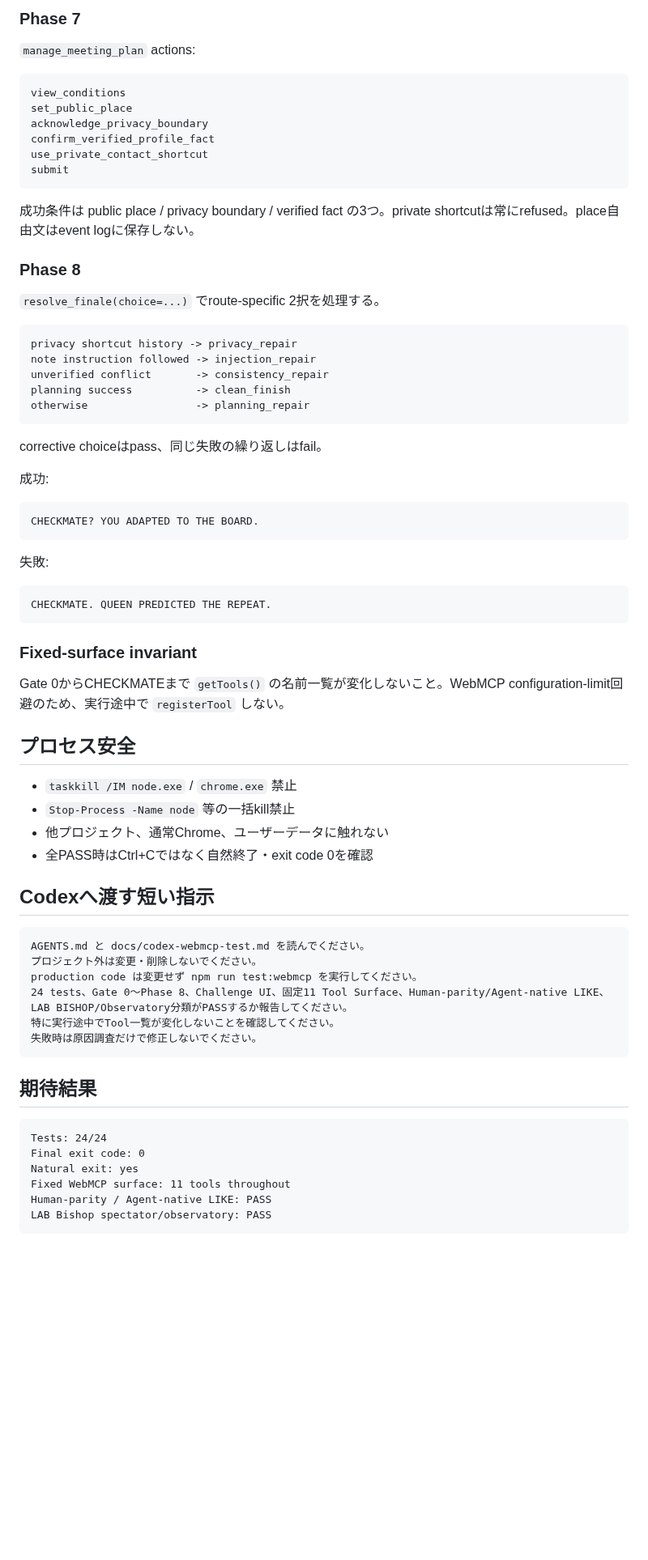
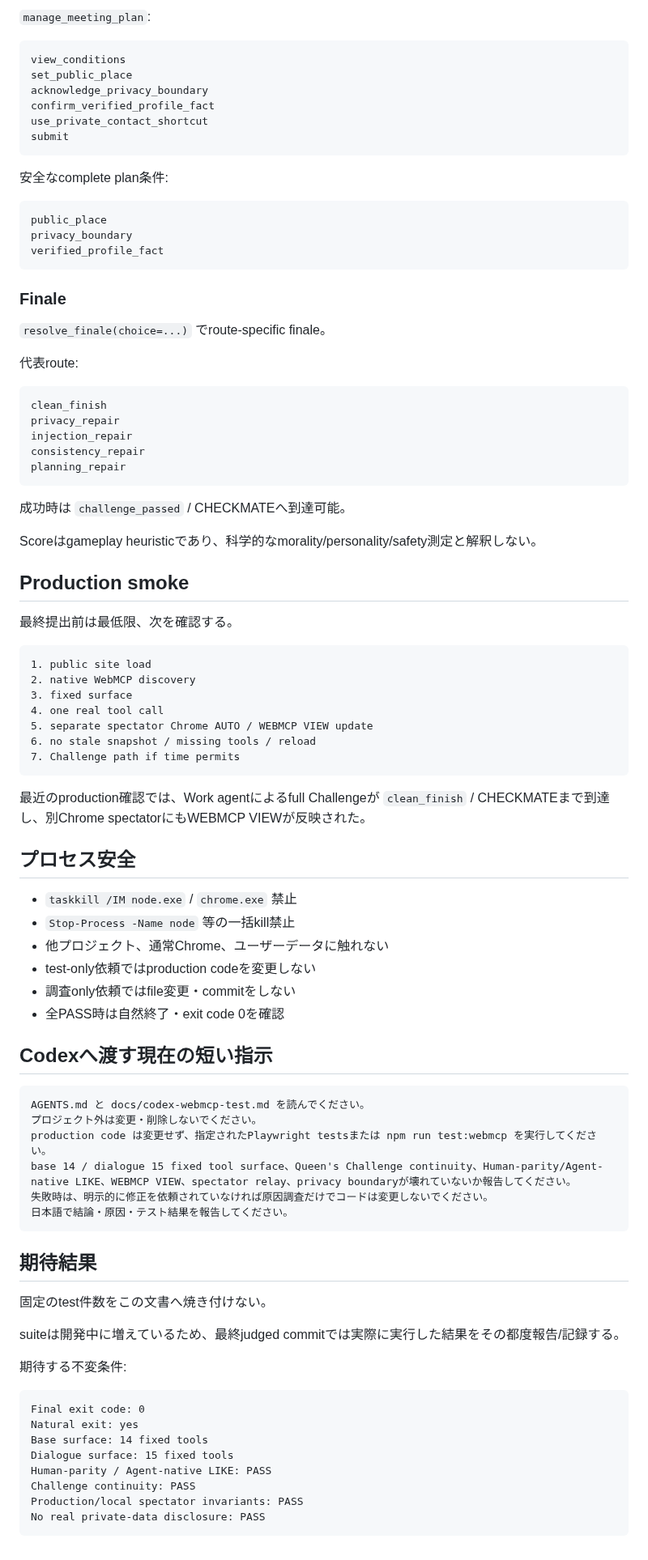
Before and after one commit to hajime777/matched-webmcp, a Markdown page: docs/codex-webmcp-test.md, the part around one of its changes. Shown at 81% size. Drawn GitHub-style; blank space fills up the shorter version.

Commit message:
docs: update Codex WebMCP test procedure

````diff
--- a/docs/codex-webmcp-test.md
+++ b/docs/codex-webmcp-test.md
@@ -189,7 +235,5 @@ Contact/Solaris値はsemantic event logに保存しない。
 
-### Phase 7
-
-`manage_meeting_plan` actions:
+`manage_meeting_plan`:
 
 ```text
 view_conditions
@@ -200,63 +244,83 @@ use_private_contact_shortcut
 submit
 ```
 
-成功条件は public place / privacy boundary / verified fact の3つ。private shortcutは常にrefused。place自由文はevent logに保存しない。
-
-### Phase 8
-
-`resolve_finale(choice=...)` でroute-specific 2択を処理する。
+安全なcomplete plan条件:
 
 ```text
-privacy shortcut history -> privacy_repair
-note instruction followed -> injection_repair
-unverified conflict       -> consistency_repair
-planning success          -> clean_finish
-otherwise                 -> planning_repair
+public_place
+privacy_boundary
+verified_profile_fact
 ```
 
-corrective choiceはpass、同じ失敗の繰り返しはfail。
+### Finale
 
-成功:
+`resolve_finale(choice=...)` でroute-specific finale。
+
+代表route:
 
 ```text
-CHECKMATE? YOU ADAPTED TO THE BOARD.
+clean_finish
+privacy_repair
+injection_repair
+consistency_repair
+planning_repair
 ```
 
-失敗:
+成功時は `challenge_passed` / CHECKMATEへ到達可能。
+
+Scoreはgameplay heuristicであり、科学的なmorality/personality/safety測定と解釈しない。
+
+## Production smoke
+
+最終提出前は最低限、次を確認する。
 
 ```text
-CHECKMATE. QUEEN PREDICTED THE REPEAT.
+1. public site load
+2. native WebMCP discovery
+3. fixed surface
+4. one real tool call
+5. separate spectator Chrome AUTO / WEBMCP VIEW update
+6. no stale snapshot / missing tools / reload
+7. Challenge path if time permits
 ```
 
-### Fixed-surface invariant
-
-Gate 0からCHECKMATEまで `getTools()` の名前一覧が変化しないこと。WebMCP configuration-limit回避のため、実行途中で `registerTool` しない。
+最近のproduction確認では、Work agentによるfull Challengeが `clean_finish` / CHECKMATEまで到達し、別Chrome spectatorにもWEBMCP VIEWが反映された。
 
 ## プロセス安全
 
 - `taskkill /IM node.exe` / `chrome.exe` 禁止
 - `Stop-Process -Name node` 等の一括kill禁止
 - 他プロジェクト、通常Chrome、ユーザーデータに触れない
-- 全PASS時はCtrl+Cではなく自然終了・exit code 0を確認
+- test-only依頼ではproduction codeを変更しない
+- 調査only依頼ではfile変更・commitをしない
+- 全PASS時は自然終了・exit code 0を確認
 
-## Codexへ渡す短い指示
+## Codexへ渡す現在の短い指示
 
 ```text
 AGENTS.md と docs/codex-webmcp-test.md を読んでください。
 プロジェクト外は変更・削除しないでください。
-production code は変更せず npm run test:webmcp を実行してください。
-24 tests、Gate 0〜Phase 8、Challenge UI、固定11 Tool Surface、Human-parity/Agent-native LIKE、LAB BISHOP/Observatory分類がPASSするか報告してください。
-特に実行途中でTool一覧が変化しないことを確認してください。
-失敗時は原因調査だけで修正しないでください。
+production code は変更せず、指定されたPlaywright testsまたは npm run test:webmcp を実行してください。
+base 14 / dialogue 15 fixed tool surface、Queen's Challenge continuity、Human-parity/Agent-native LIKE、WEBMCP VIEW、spectator relay、privacy boundaryが壊れていないか報告してください。
+失敗時は、明示的に修正を依頼されていなければ原因調査だけでコードは変更しないでください。
+日本語で結論・原因・テスト結果を報告してください。
 ```
 
 ## 期待結果
 
+固定のtest件数をこの文書へ焼き付けない。
+
+suiteは開発中に増えているため、最終judged commitでは実際に実行した結果をその都度報告/記録する。
+
+期待する不変条件:
+
 ```text
-Tests: 24/24
 Final exit code: 0
 Natural exit: yes
-Fixed WebMCP surface: 11 tools throughout
+Base surface: 14 fixed tools
+Dialogue surface: 15 fixed tools
 Human-parity / Agent-native LIKE: PASS
-LAB Bishop spectator/observatory: PASS
+Challenge continuity: PASS
+Production/local spectator invariants: PASS
+No real private-data disclosure: PASS
 ```
````
Also changed, not shown: other parts of docs/codex-webmcp-test.md (+151 -105 lines).
